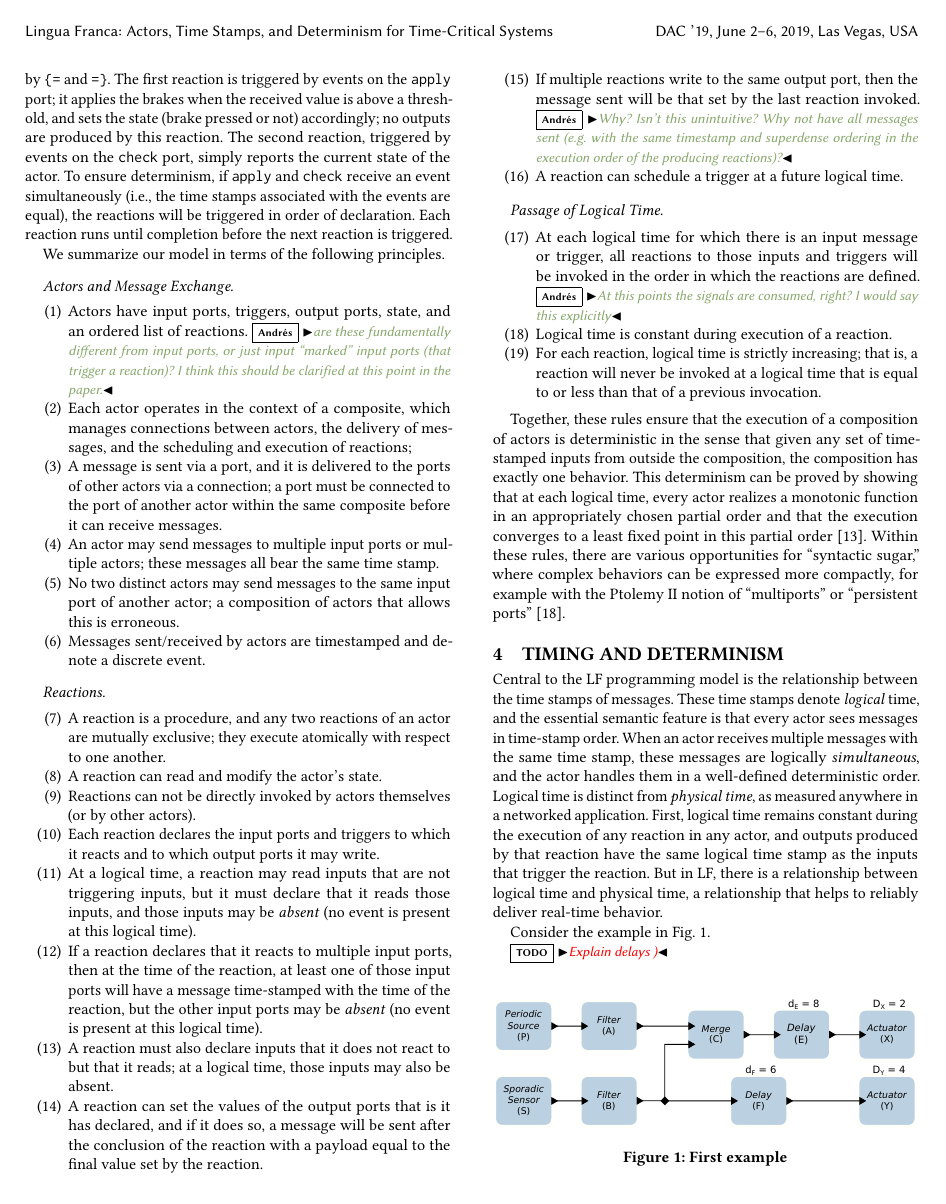
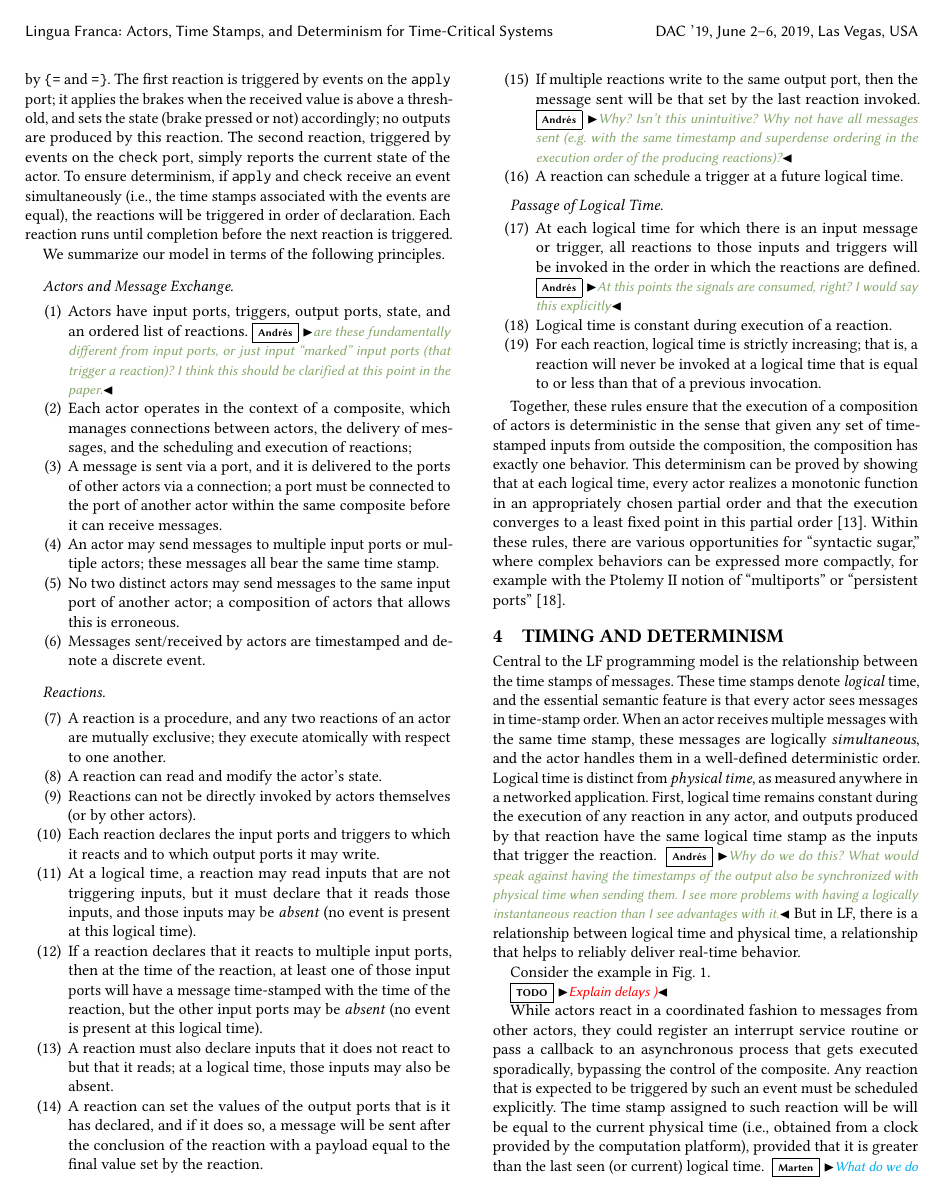
Before and after one commit to lf-lang/lingua-franca, a LaTeX paper (pubs/DAC/acttcs.tex): page 3 of 5. Compiled offline with pdfLaTeX.

Commit message:
Forgot one comment (in the Timing and Determinism part)

```diff
--- a/pubs/DAC/acttcs.tex
+++ b/pubs/DAC/acttcs.tex
@@ -560,6 +560,7 @@ When an actor receives multiple messages with the same time stamp, these message
 Logical time is distinct from \emph{physical time}, as measured anywhere in a networked application.
 First, logical time remains constant during the execution of any reaction in any actor, and outputs produced by that reaction have
 the same logical time stamp as the inputs that trigger the reaction.
+\ag{Why do we do this? What would speak against having the timestamps of the output also be synchronized with physical time when sending them. I see more problems with having a logically instantaneous reaction than I see advantages with it.}
 But in LF, there is a relationship between logical time and physical time,
 a relationship that helps to reliably deliver real-time behavior.
 
```
